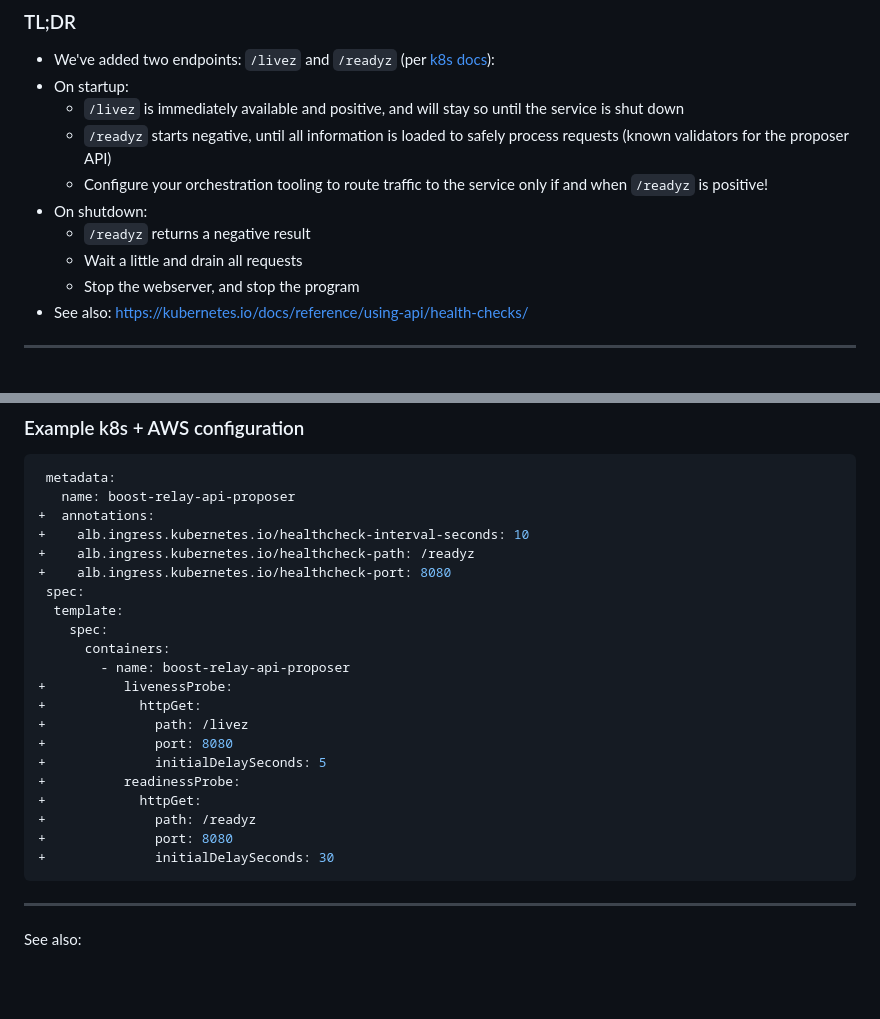
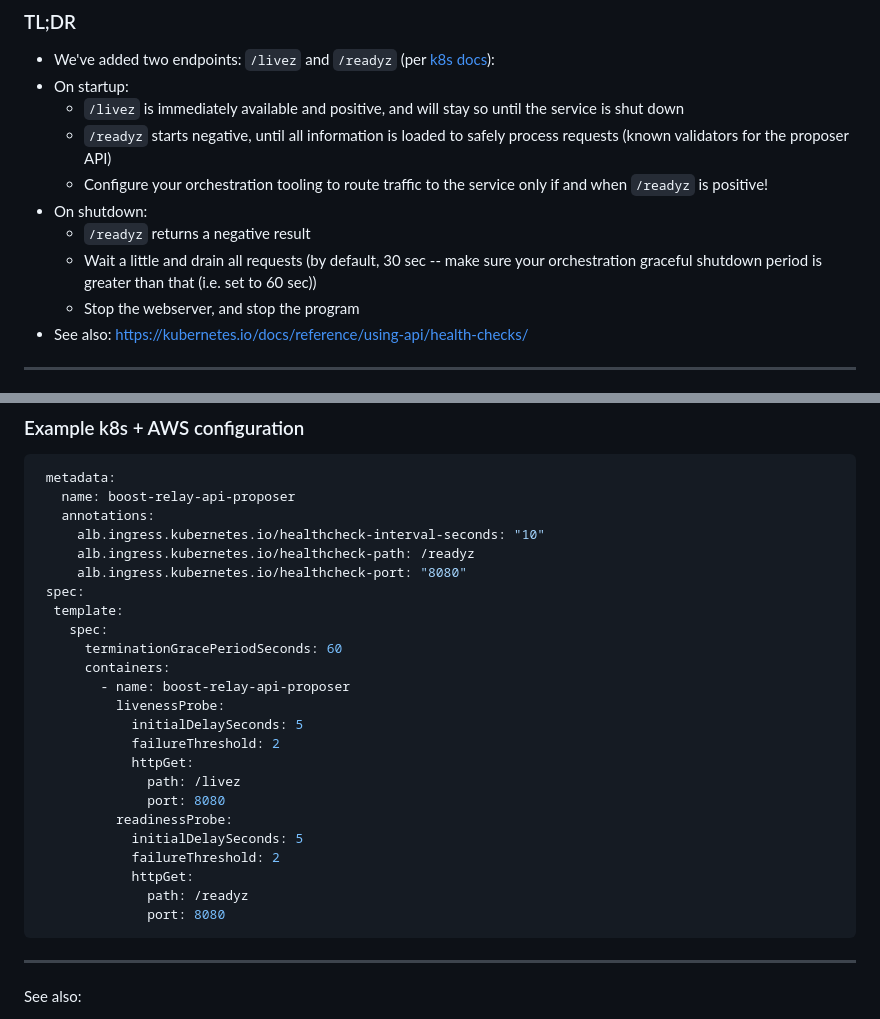
Before and after one commit to flashbots/mev-boost-relay, a Markdown page: docs/docs/20230619-startup-shutdown-zero-downtime-deployments.md, 2 parts joined by grey strips. Rendered like a GitHub page; blank space fills up the shorter version.

Commit message:
update docs for zero-downtime deployments

````diff
--- a/docs/docs/20230619-startup-shutdown-zero-downtime-deployments.md
+++ b/docs/docs/20230619-startup-shutdown-zero-downtime-deployments.md
@@ -21,7 +21,7 @@ This document explains the details of API service startup and shutdown behavior,
     - Configure your orchestration tooling to route traffic to the service only if and when `/readyz` is positive!
 - On shutdown:
     - `/readyz` returns a negative result
-    - Wait a little and drain all requests
+    - Wait a little and drain all requests (by default, 30 sec -- make sure your orchestration graceful shutdown period is greater than that (i.e. set to 60 sec))
     - Stop the webserver, and stop the program
 - See also: https://kubernetes.io/docs/reference/using-api/health-checks/
 
@@ -84,25 +84,28 @@ At this point, the pod is operational and can service traffic.
 ```yaml
  metadata:
    name: boost-relay-api-proposer
-+  annotations:
-+    alb.ingress.kubernetes.io/healthcheck-interval-seconds: 10
-+    alb.ingress.kubernetes.io/healthcheck-path: /readyz
-+    alb.ingress.kubernetes.io/healthcheck-port: 8080
+   annotations:
+     alb.ingress.kubernetes.io/healthcheck-interval-seconds: "10"
+     alb.ingress.kubernetes.io/healthcheck-path: /readyz
+     alb.ingress.kubernetes.io/healthcheck-port: "8080"
  spec:
   template:
     spec:
+      terminationGracePeriodSeconds: 60
       containers:
         - name: boost-relay-api-proposer
-+          livenessProbe:
-+            httpGet:
-+              path: /livez
-+              port: 8080
-+              initialDelaySeconds: 5
-+          readinessProbe:
-+            httpGet:
-+              path: /readyz
-+              port: 8080
-+              initialDelaySeconds: 30
+          livenessProbe:
+            initialDelaySeconds: 5
+            failureThreshold: 2
+            httpGet:
+              path: /livez
+              port: 8080
+          readinessProbe:
+            initialDelaySeconds: 5
+            failureThreshold: 2
+            httpGet:
+              path: /readyz
+              port: 8080
 ```
 
 ---
````
